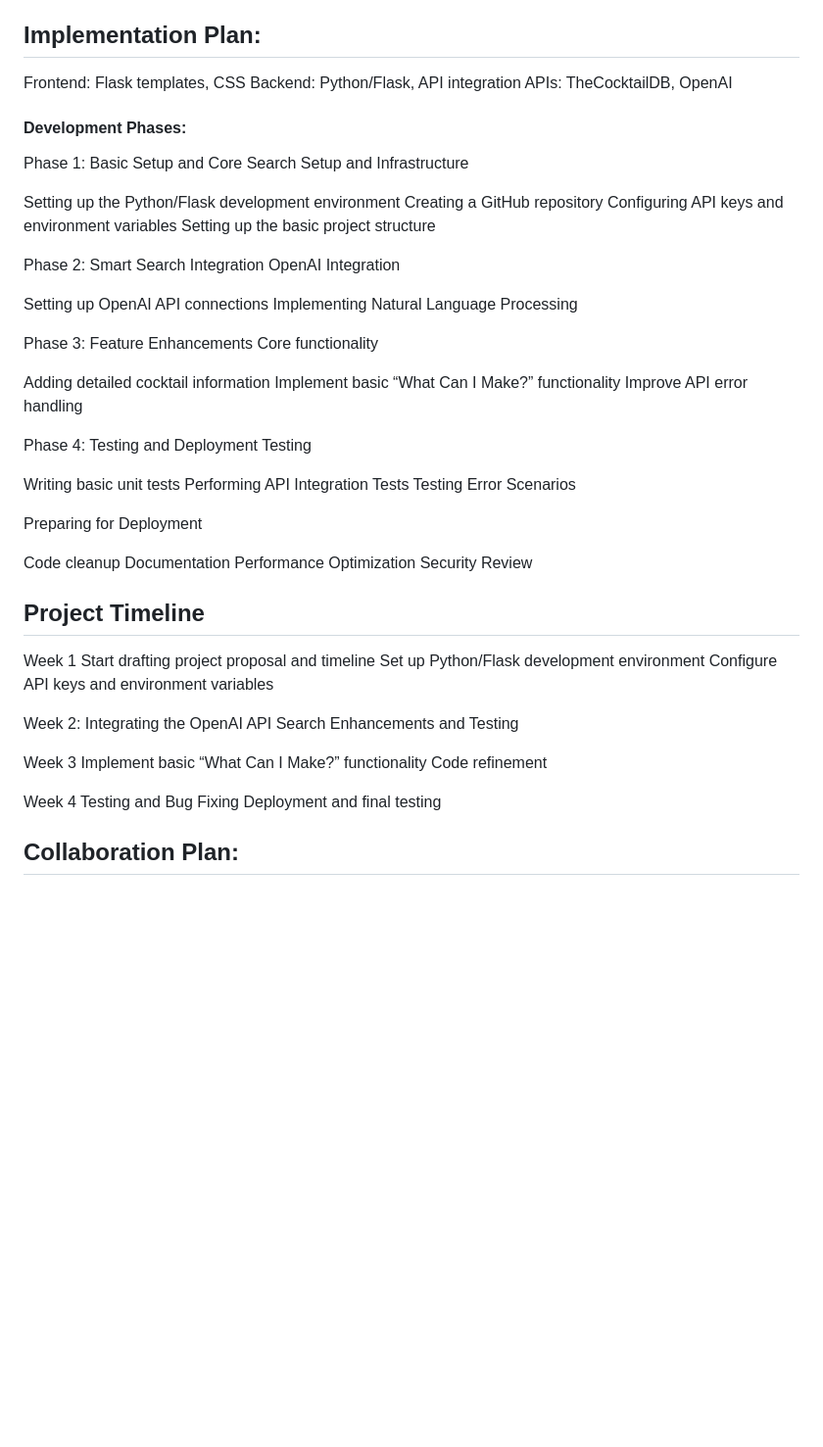
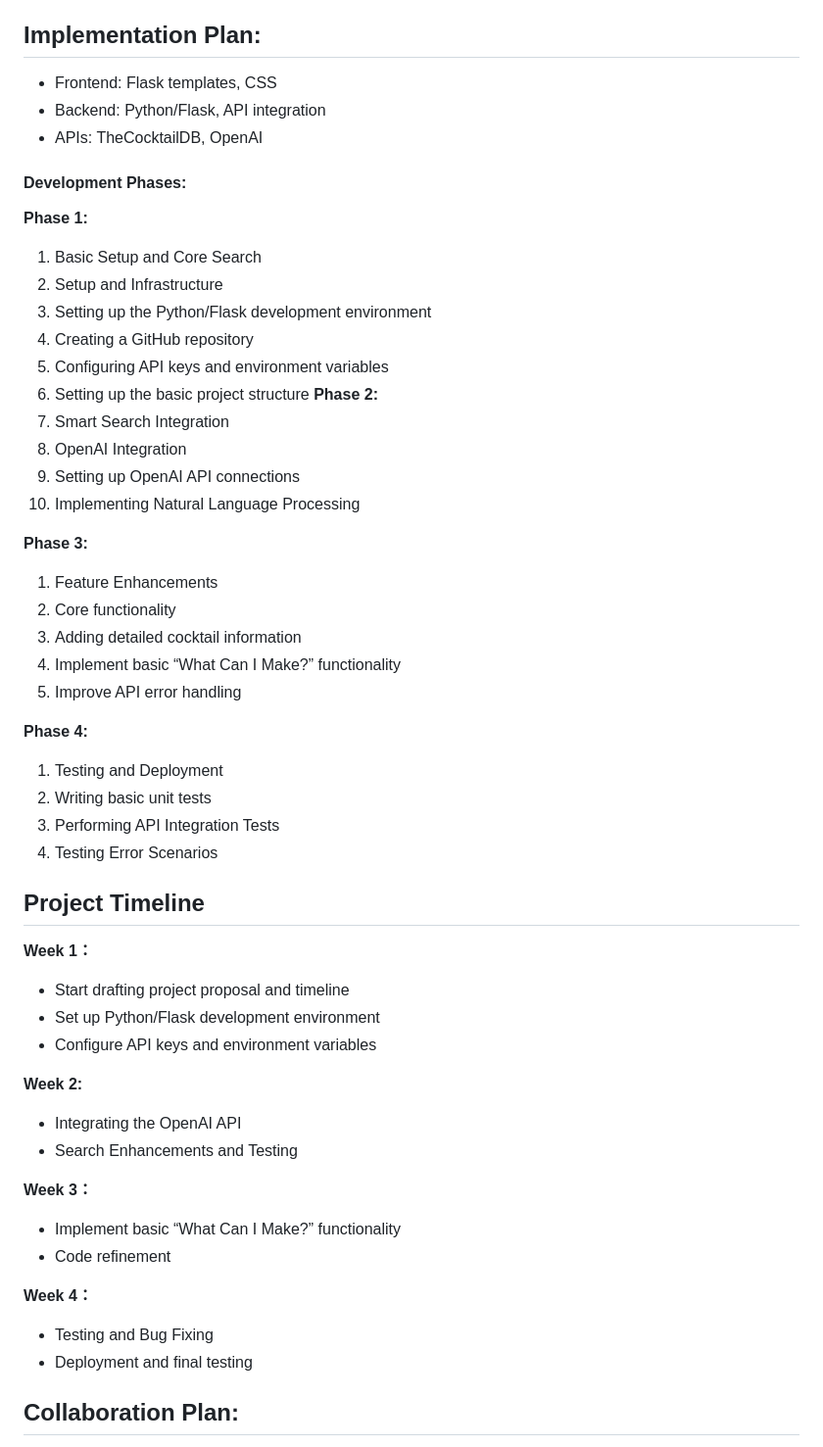
Before and after one commit to WesYang92/Term-Project, a Markdown page: README.md, the part around the change printed below. Shown: that part at 98% size. Rendered like a GitHub page; blank space fills up the shorter version.

```diff
--- a/README.md
+++ b/README.md
@@ -18,63 +18,52 @@ Learn effective error handling across multiple APIs
 Wes: Produce a coherent web page that combines the use of APIs and self-designed algorithms (API integration).
 Aaradh:
 ## Implementation Plan:
-Frontend: Flask templates, CSS
-Backend: Python/Flask, API integration
-APIs: TheCocktailDB, OpenAI
++ Frontend: Flask templates, CSS
++ Backend: Python/Flask, API integration
++ APIs: TheCocktailDB, OpenAI
+#### Development Phases:
+**Phase 1:**
+1. Basic Setup and Core Search
+2. Setup and Infrastructure
+3. Setting up the Python/Flask development environment
+4. Creating a GitHub repository
+5. Configuring API keys and environment variables
+6. Setting up the basic project structure
+**Phase 2:**
+1. Smart Search Integration
+2. OpenAI Integration
+3. Setting up OpenAI API connections
+4. Implementing Natural Language Processing
 
-#### Development Phases:
-Phase 1: Basic Setup and Core Search
-Setup and Infrastructure
+**Phase 3:**
+1. Feature Enhancements
+2. Core functionality
+3. Adding detailed cocktail information
+4. Implement basic “What Can I Make?” functionality
+5. Improve API error handling
 
-Setting up the Python/Flask development environment
-Creating a GitHub repository
-Configuring API keys and environment variables
-Setting up the basic project structure
+**Phase 4:**
+1. Testing and Deployment
+2. Writing basic unit tests
+3. Performing API Integration Tests
+4. Testing Error Scenarios
+## Project Timeline
+**Week 1：**
++ Start drafting project proposal and timeline
++ Set up Python/Flask development environment
++ Configure API keys and environment variables
 
-Phase 2: Smart Search Integration
-OpenAI Integration
+**Week 2:**
++ Integrating the OpenAI API
++ Search Enhancements and Testing
 
-Setting up OpenAI API connections
-Implementing Natural Language Processing
+**Week 3：**
++ Implement basic “What Can I Make?” functionality
++ Code refinement
 
-Phase 3: Feature Enhancements
-Core functionality
-
-Adding detailed cocktail information
-Implement basic “What Can I Make?” functionality
-Improve API error handling
-
-Phase 4: Testing and Deployment
-Testing
-
-Writing basic unit tests
-Performing API Integration Tests
-Testing Error Scenarios
-
-Preparing for Deployment
-
-Code cleanup
-Documentation
-Performance Optimization
-Security Review
-
-## Project Timeline
-Week 1
-Start drafting project proposal and timeline
-Set up Python/Flask development environment
-Configure API keys and environment variables
-
-Week 2:
-Integrating the OpenAI API
-Search Enhancements and Testing
-
-Week 3
-Implement basic “What Can I Make?” functionality
-Code refinement
-
-Week 4
-Testing and Bug Fixing
-Deployment and final testing
+**Week 4：**
++ Testing and Bug Fixing
++ Deployment and final testing
 ## Collaboration Plan:
 We plan to have daily stand-up sessions through Discord to address any challenges and plan task assignments. We will use iMessage for messaging and Slack channels to ask coding-related questions.
 
```
Also changed, not shown: other parts of README.md (+7 -7 lines).
